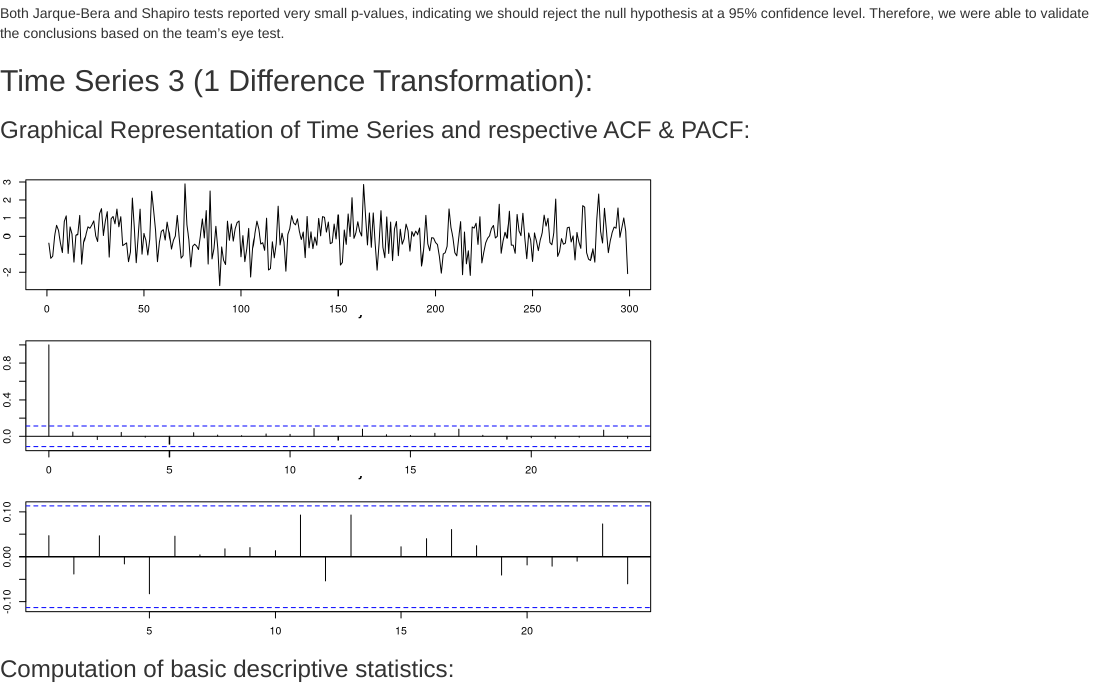
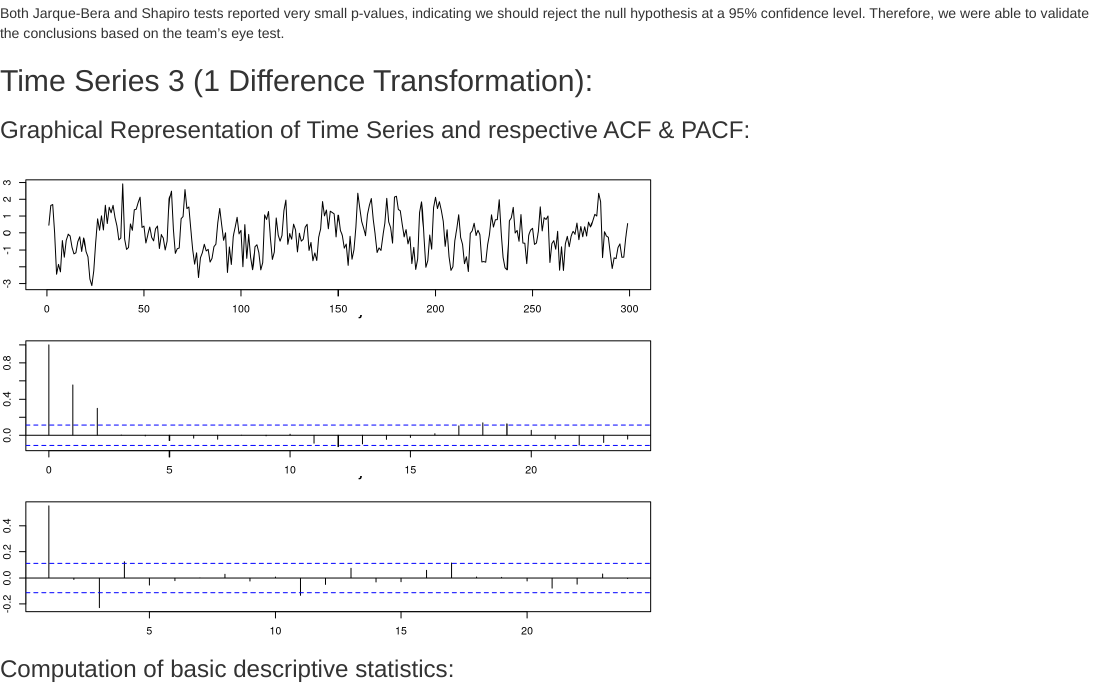
Before and after one commit to opanvas/forecasting_time_series, an R Markdown document (groupassigfts.Rmd): the page in a window 1100 px wide, from 11310 px down. Rendered offline with R 4.5, knitr and Pandoc, with nearby package versions; some code elsewhere in the file could not run offline.

Commit message:
Update groupassigfts.Rmd
fixed series 2 for 3

````diff
--- a/groupassigfts.Rmd
+++ b/groupassigfts.Rmd
@@ -425,7 +425,7 @@ Both Jarque-Bera and Shapiro tests reported very small p-values, indicating we s
 ### Graphical Representation of Time Series and respective ACF & PACF:
 
 ```{r, echo=FALSE}
-y<-series2
+y<-series3
 y<-diff(y)
 par(mar=c(2,2,2,2)) # to adjust graphic size
 par(mfrow=c(3,1)) # plot the series, its acf and pacf together
````
